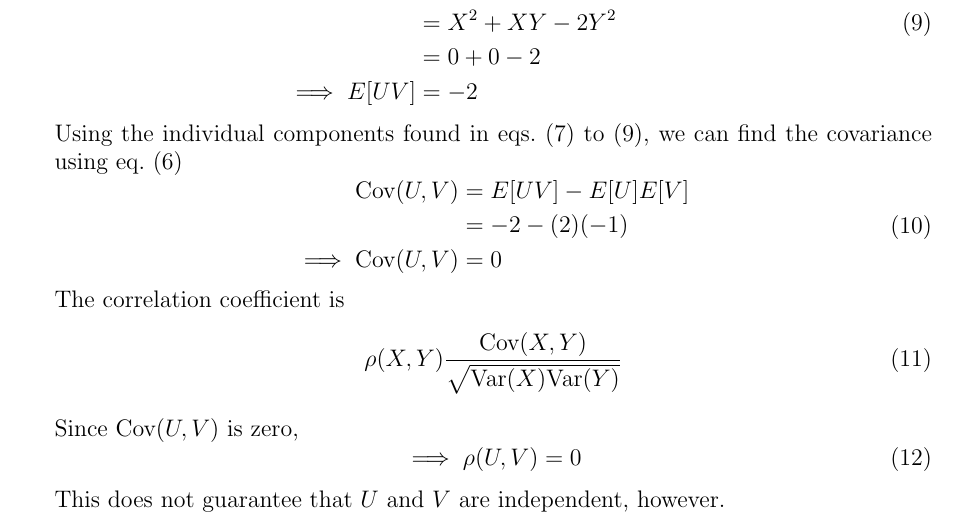
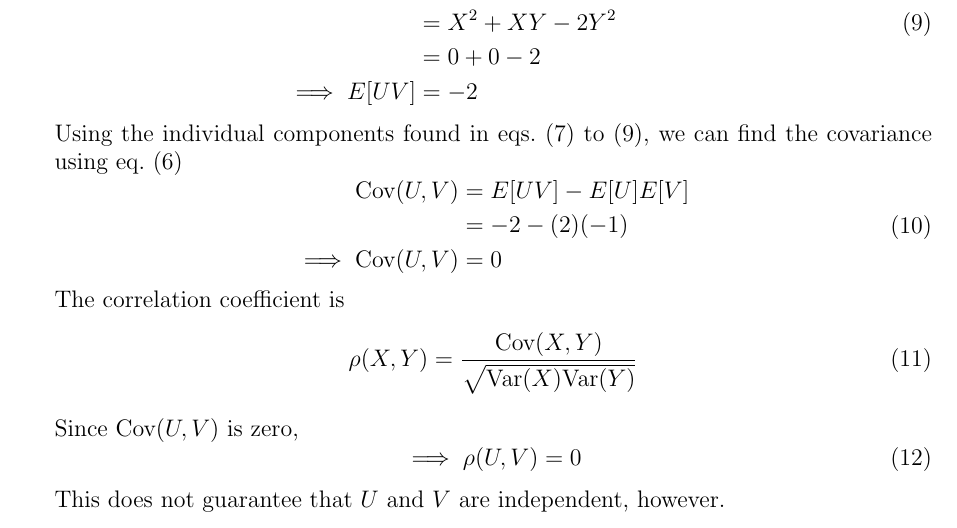
Before and after one commit to hershal/ee351k, a LaTeX problem sheet (homeworks/hw7/writeup.tex): part of page 3 of 5, cut so that both start at the same text. Compiled offline with pdfLaTeX.

Commit message:
minor refill

```diff
--- a/homeworks/hw7/writeup.tex
+++ b/homeworks/hw7/writeup.tex
@@ -167,7 +167,8 @@
       The correlation coefficient is
       \begin{equation}
         \label{eq:4-c-coef}
-        \rho(X,Y) \frac{\text{Cov}(X,Y)}{\sqrt{\text{Var}(X)\text{Var}(Y)}}
+        \rho(X,Y) =
+        \frac{\text{Cov}(X,Y)}{\sqrt{\text{Var}(X)\text{Var}(Y)}}
       \end{equation}
       Since $\text{Cov}(U,V)$ is zero,
       \begin{equation}
```
